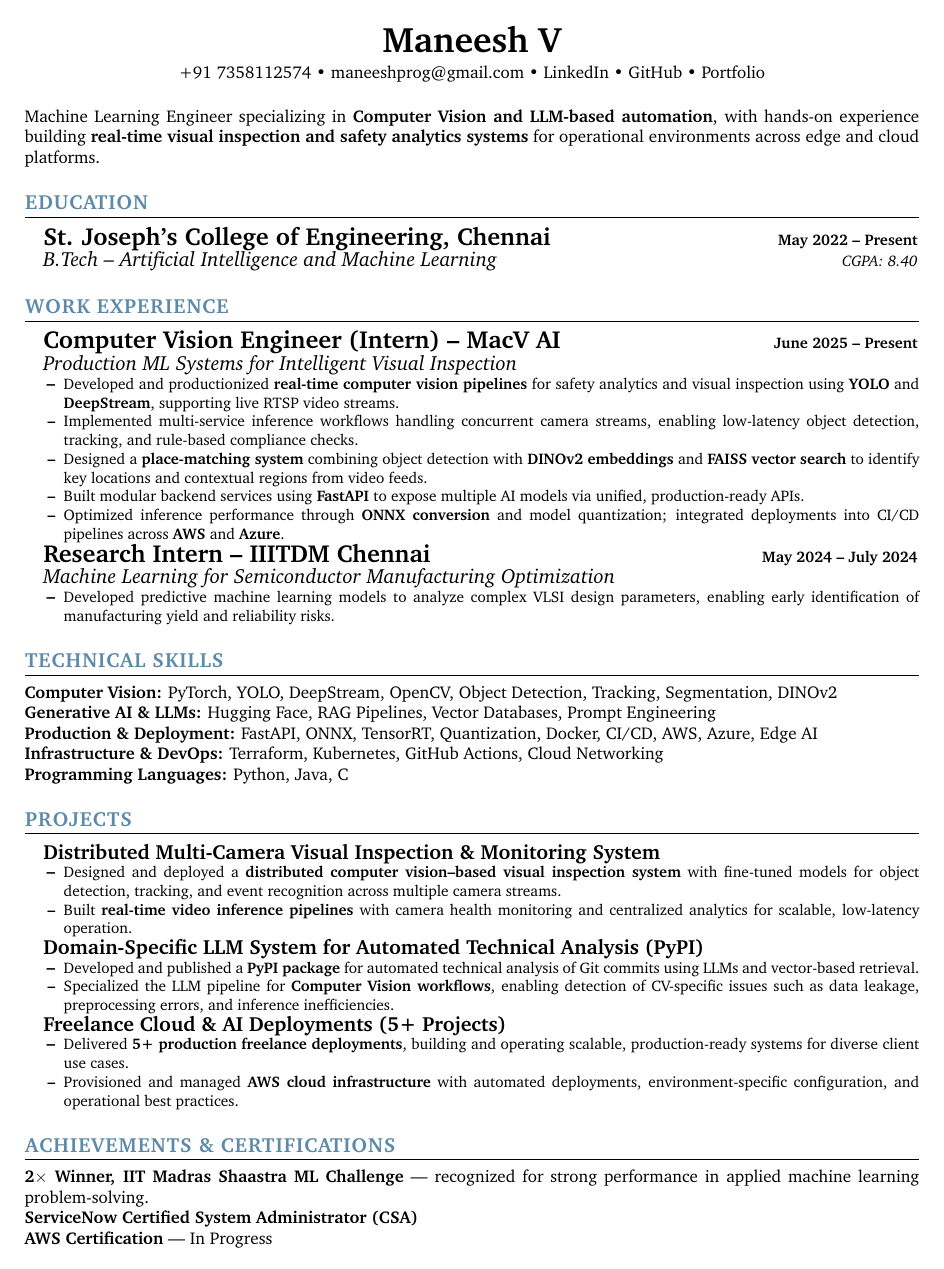
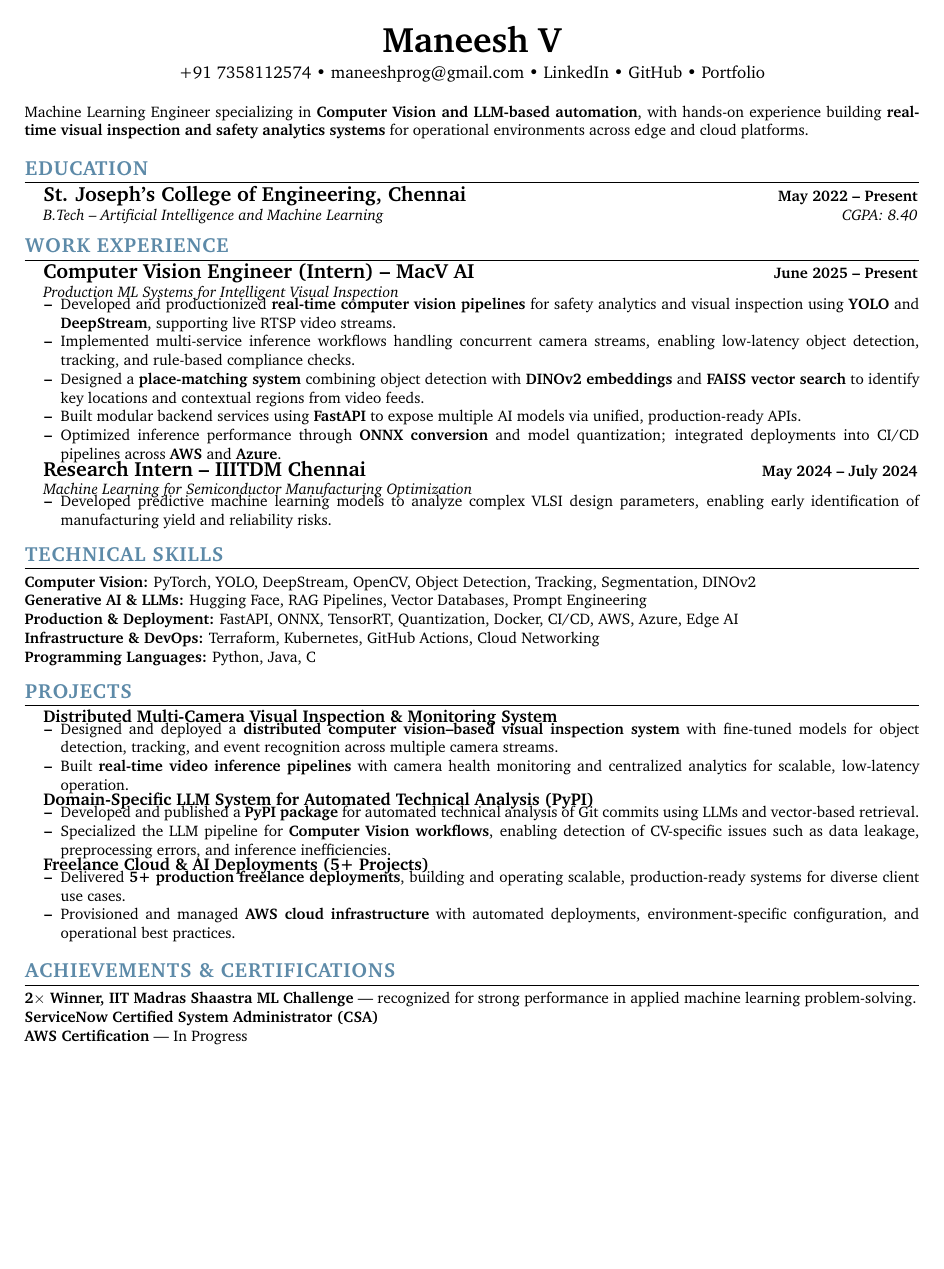
Before and after one commit to ManeeshProg/Resume_Collection, a LaTeX CV (resume.tex): the whole page. Compiled offline with pdfLaTeX.

Commit message:
Decrease size due to page constraints

```diff
--- a/resume.tex
+++ b/resume.tex
@@ -50,23 +50,23 @@
 
 % Section formatting
 \titleformat{\section}{
-  \vspace{-2pt}\scshape\raggedright\large\bfseries
-}{}{0em}{}[\color{black}\titlerule \vspace{-4pt}]
+  \vspace{-6pt}\scshape\raggedright\large\bfseries
+}{}{0em}{}[\color{black}\titlerule \vspace{-6pt}]
 
 % Subheadings
 \newcommand{\resumeSubheading}[4]{
-  \item
+  \vspace{-2pt}\item
   \begin{tabular*}{1.0\textwidth}{l@{\extracolsep{\fill}}r}
-    \textbf{\Large#1} & \textbf{\small #2} \\
-    \textit{\large#3} & \textit{\small #4} \\
-  \end{tabular*}
+    \textbf{\large#1} & \textbf{\small #2} \\
+    \textit{\small#3} & \textit{\small #4} \\
+  \end{tabular*}\vspace{-4pt}
 }
 
 \newcommand{\resumeProjectHeading}[2]{
-  \item
+  \vspace{-2pt}\item
   \begin{tabular*}{1.001\textwidth}{l@{\extracolsep{\fill}}r}
-    \textbf{\large#1} & \textbf{\small #2}\\
-  \end{tabular*}
+    \textbf{\normalsize#1} & \textbf{\small #2}\\
+  \end{tabular*}\vspace{-4pt}
 }
 
 %---------- RESUME ----------
@@ -81,11 +81,9 @@
     \href{https://notmaneesh23.github.io/PortfolioDeploy/#}{Portfolio}
 \end{center}
 
-\vspace{4pt}
+\vspace{2pt}
 \noindent
-Machine Learning Engineer specializing in \textbf{Computer Vision and LLM-based automation}, with hands-on experience
-building \textbf{real-time visual inspection and safety analytics systems} for operational environments
-across edge and cloud platforms.
+\small Machine Learning Engineer specializing in \textbf{Computer Vision and LLM-based automation}, with hands-on experience building \textbf{real-time visual inspection and safety analytics systems} for operational environments across edge and cloud platforms.
 
 %----------- EDUCATION -----------
 \section{\color{airforceblue}EDUCATION}
@@ -118,7 +116,7 @@ across edge and cloud platforms.
 \resumeItemListEnd
 
 \resumeSubHeadingListEnd
-
+\vspace{-4pt}
 %----------- TECHNICAL SKILLS -----------
 \section{\color{airforceblue}TECHNICAL SKILLS}
 \begin{itemize}[leftmargin=0in, label={}]
@@ -128,7 +126,7 @@ across edge and cloud platforms.
   \item \textbf{Infrastructure \& DevOps:} Terraform, Kubernetes, GitHub Actions, Cloud Networking
   \item \textbf{Programming Languages:} Python, Java, C
 \end{itemize}
-
+\vspace{-4pt}
 %----------- PROJECTS -----------
 \section{\color{airforceblue}PROJECTS}
 \resumeSubHeadingListStart
```
